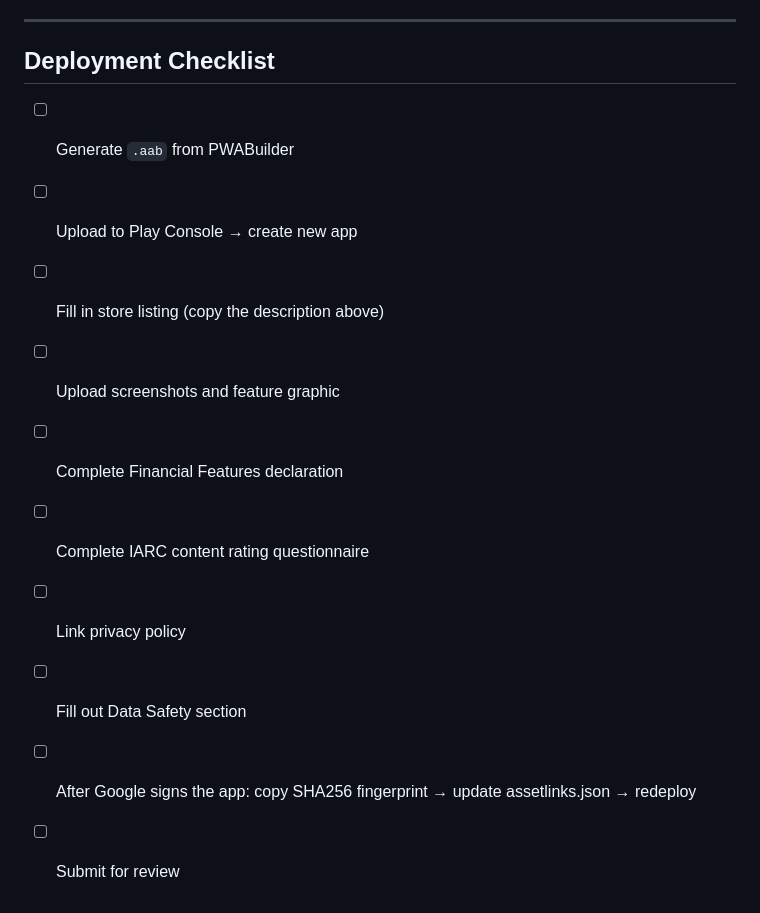
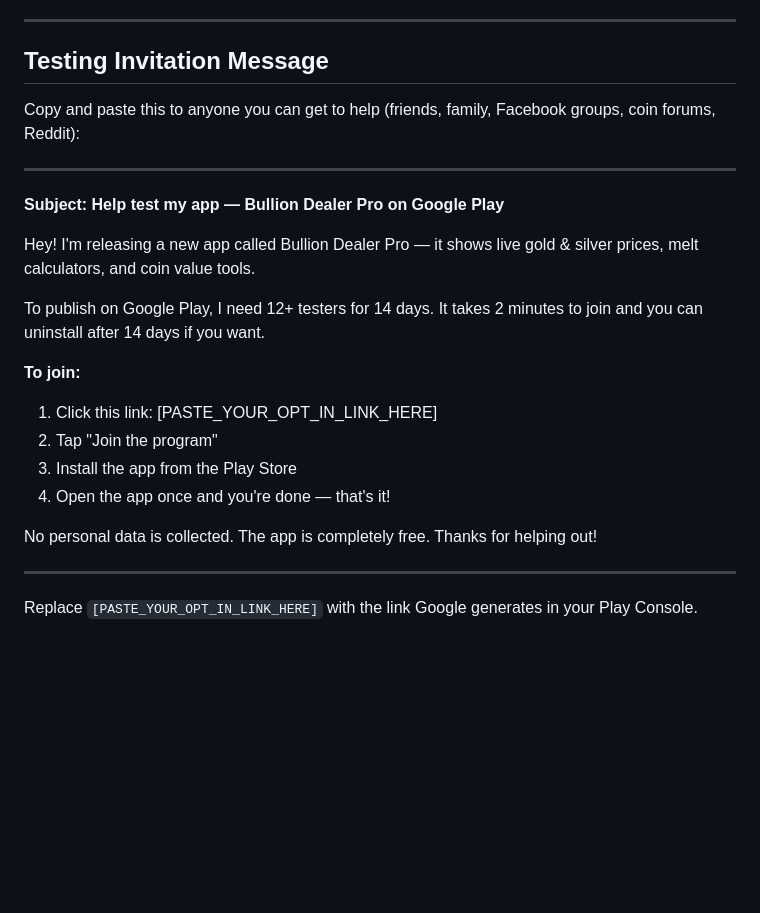
Before and after one commit to coreycrutchfield1975/bullion-dealer-pro, a Markdown page: PLAY_STORE_GUIDE.md, the part around one of its changes. GitHub-like rendering; blank space fills up the shorter version.

```diff
--- a/PLAY_STORE_GUIDE.md
+++ b/PLAY_STORE_GUIDE.md
@@ -119,15 +153,26 @@ In Play Console → **App content → Data safety**:
 
 ---
 
-## Deployment Checklist
+## Testing Invitation Message
 
-- [ ] Generate `.aab` from PWABuilder
-- [ ] Upload to Play Console → create new app
-- [ ] Fill in store listing (copy the description above)
-- [ ] Upload screenshots and feature graphic
-- [ ] Complete Financial Features declaration
-- [ ] Complete IARC content rating questionnaire
-- [ ] Link privacy policy
-- [ ] Fill out Data Safety section
-- [ ] After Google signs the app: copy SHA256 fingerprint → update assetlinks.json → redeploy
-- [ ] Submit for review
+Copy and paste this to anyone you can get to help (friends, family, Facebook groups, coin forums, Reddit):
+
+---
+
+**Subject: Help test my app — Bullion Dealer Pro on Google Play**
+
+Hey! I'm releasing a new app called Bullion Dealer Pro — it shows live gold & silver prices, melt calculators, and coin value tools.
+
+To publish on Google Play, I need 12+ testers for 14 days. It takes 2 minutes to join and you can uninstall after 14 days if you want.
+
+**To join:**
+1. Click this link: [PASTE_YOUR_OPT_IN_LINK_HERE]
+2. Tap "Join the program"
+3. Install the app from the Play Store
+4. Open the app once and you're done — that's it!
+
+No personal data is collected. The app is completely free. Thanks for helping out!
+
+---
+
+Replace `[PASTE_YOUR_OPT_IN_LINK_HERE]` with the link Google generates in your Play Console.
```
Also changed, not shown: other parts of PLAY_STORE_GUIDE.md (+40 -6 lines).
